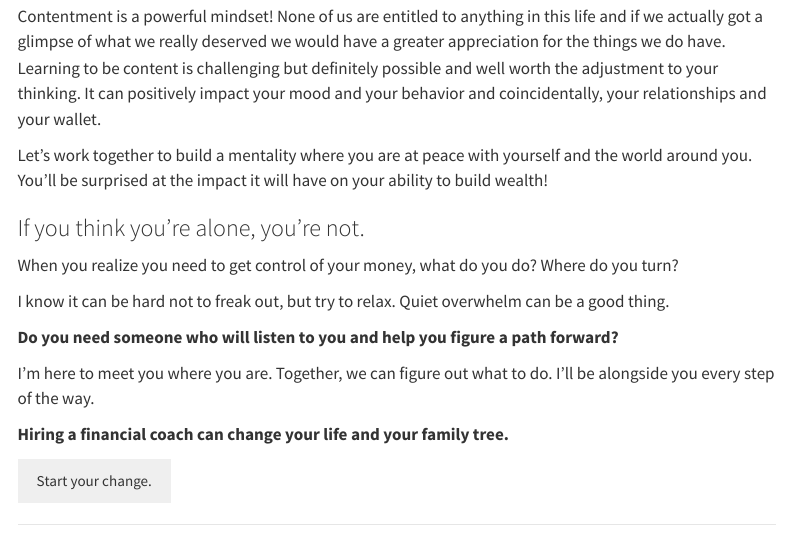
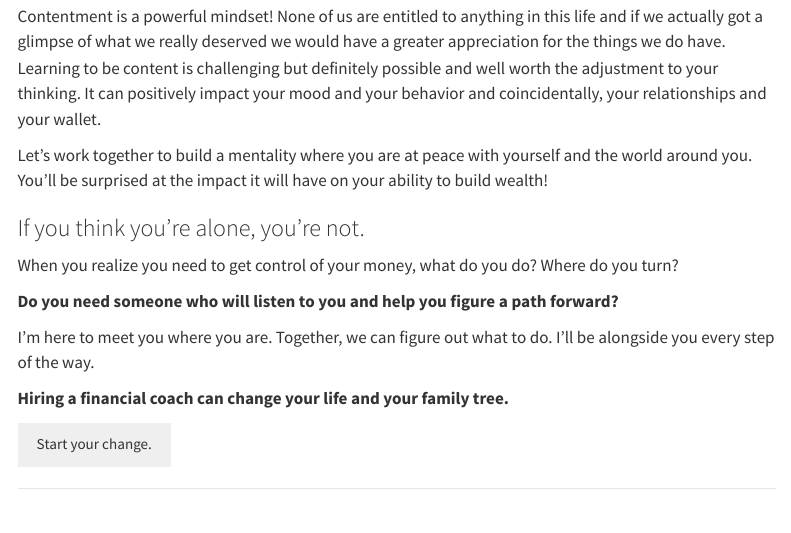
Before and after one commit to Heidi-Davidhizar-Coaching/HD-Coaching-Website, a Quarto document (index.qmd): the page in a window 1100 px wide, from 1330 px down. Rendered offline with R 4.5, knitr and Pandoc in place of Quarto, with nearby package versions; menus at the side of the page are left out.

Commit message:
2023.02.04 commit 4

```diff
--- a/index.qmd
+++ b/index.qmd
@@ -35,8 +35,6 @@ Let's work together to build a mentality where you are at peace with yourself an
 
 When you realize you need to get control of your money, what do you do?  Where do you turn?
 
-I know it can be hard not to freak out, but try to relax. Quiet overwhelm can be a good thing.
-
 **Do you need someone who will listen to you and help you figure a path forward?**
 
 I'm here to meet you where you are.  Together, we can figure out what to do. I'll be alongside you every step of the way.
```
Also changed, not shown: docs/search.json, 1 other file.
